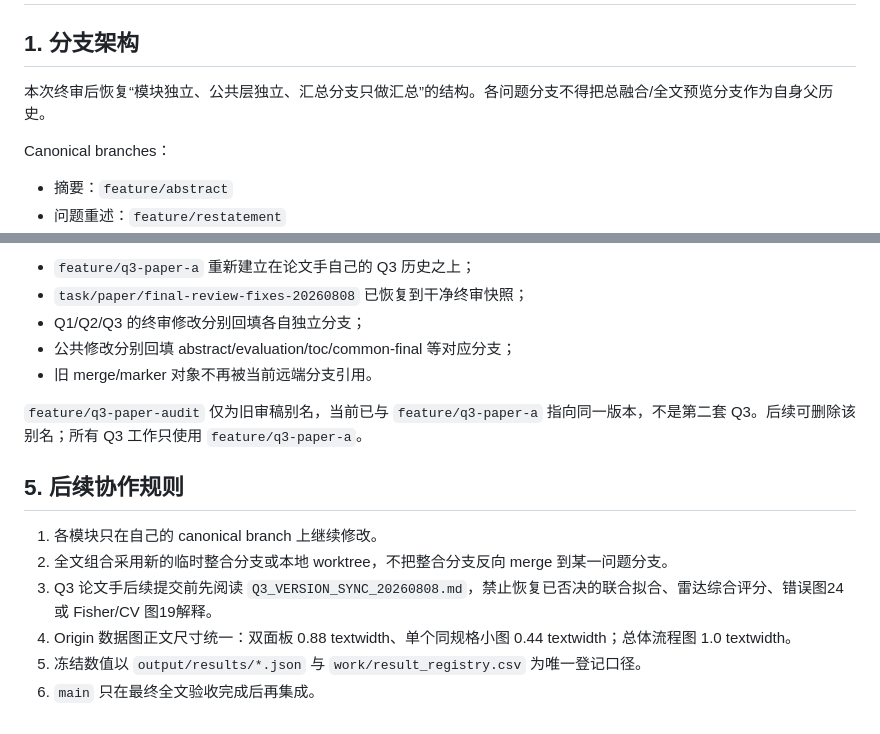
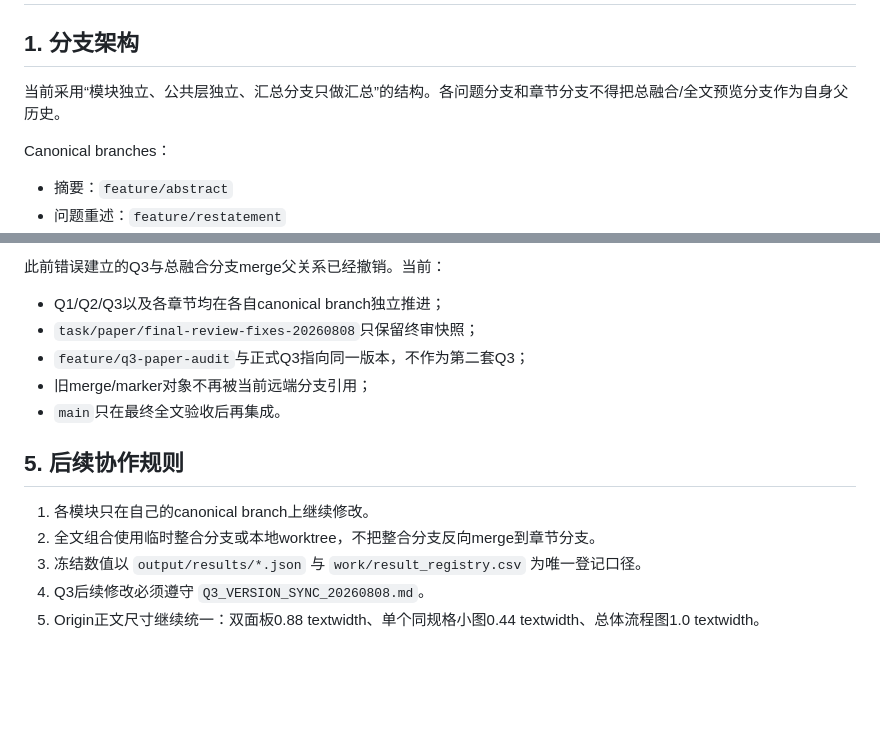
Before and after one commit to Solstica/Scrimmage2_open, a Markdown page: docs/team_handoff/BRANCH_SYNC_20260808.md, 2 parts joined by grey strips. Drawn GitHub-style; blank space fills up the shorter version.

```diff
--- a/docs/team_handoff/BRANCH_SYNC_20260808.md
+++ b/docs/team_handoff/BRANCH_SYNC_20260808.md
@@ -2,7 +2,7 @@
 
 ## 1. 分支架构
 
-本次终审后恢复“模块独立、公共层独立、汇总分支只做汇总”的结构。各问题分支不得把总融合/全文预览分支作为自身父历史。
+当前采用“模块独立、公共层独立、汇总分支只做汇总”的结构。各问题分支和章节分支不得把总融合/全文预览分支作为自身父历史。
 
 Canonical branches：
 
@@ -95,17 +95,16 @@ Q3 已恢复为独立历史。论文手 `5710d34` 的修改经过筛选后，只
 
-- `feature/q3-paper-a` 重新建立在论文手自己的 Q3 历史之上；
-- `task/paper/final-review-fixes-20260808` 已恢复到干净终审快照；
-- Q1/Q2/Q3 的终审修改分别回填各自独立分支；
-- 公共修改分别回填 abstract/evaluation/toc/common-final 等对应分支；
-- 旧 merge/marker 对象不再被当前远端分支引用。
+此前错误建立的Q3与总融合分支merge父关系已经撤销。当前：
 
-`feature/q3-paper-audit` 仅为旧审稿别名，当前已与 `feature/q3-paper-a` 指向同一版本，不是第二套 Q3。后续可删除该别名；所有 Q3 工作只使用 `feature/q3-paper-a`。
+- Q1/Q2/Q3以及各章节均在各自canonical branch独立推进；
+- `task/paper/final-review-fixes-20260808`只保留终审快照；
+- `feature/q3-paper-audit`与正式Q3指向同一版本，不作为第二套Q3；
+- 旧merge/marker对象不再被当前远端分支引用；
+- `main`只在最终全文验收后再集成。
 
 ## 5. 后续协作规则
 
-1. 各模块只在自己的 canonical branch 上继续修改。
-2. 全文组合采用新的临时整合分支或本地 worktree，不把整合分支反向 merge 到某一问题分支。
-3. Q3 论文手后续提交前先阅读 `Q3_VERSION_SYNC_20260808.md`，禁止恢复已否决的联合拟合、雷达综合评分、错误图24或 Fisher/CV 图19解释。
-4. Origin 数据图正文尺寸统一：双面板 0.88 textwidth、单个同规格小图 0.44 textwidth；总体流程图 1.0 textwidth。
-5. 冻结数值以 `output/results/*.json` 与 `work/result_registry.csv` 为唯一登记口径。
-6. `main` 只在最终全文验收完成后再集成。
+1. 各模块只在自己的canonical branch上继续修改。
+2. 全文组合使用临时整合分支或本地worktree，不把整合分支反向merge到章节分支。
+3. 冻结数值以 `output/results/*.json` 与 `work/result_registry.csv` 为唯一登记口径。
+4. Q3后续修改必须遵守 `Q3_VERSION_SYNC_20260808.md`。
+5. Origin正文尺寸继续统一：双面板0.88 textwidth、单个同规格小图0.44 textwidth、总体流程图1.0 textwidth。
```
Also changed, not shown: other parts of docs/team_handoff/BRANCH_SYNC_20260808.md (+47 -47 lines).
